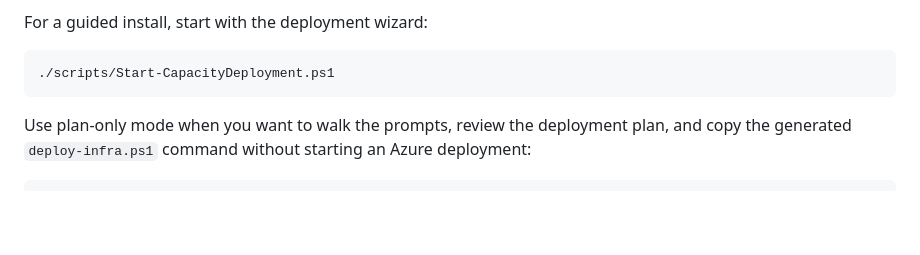
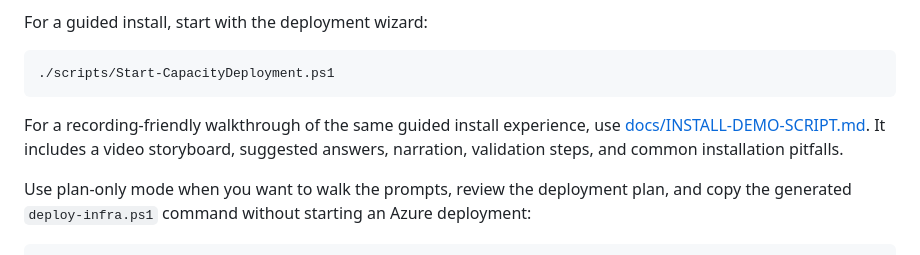
Before and after one commit to wjpigott/Capacity-Planning-Dashboard, a Markdown page: README.md, the part around the change. Drawn GitHub-style; blank space fills up the shorter version.

Commit message:
Add guided install demo script

````diff
--- a/README.md
+++ b/README.md
@@ -468,6 +468,8 @@ For a guided install, start with the deployment wizard:
 ```powershell
 ./scripts/Start-CapacityDeployment.ps1
 ```
+
+For a recording-friendly walkthrough of the same guided install experience, use [docs/INSTALL-DEMO-SCRIPT.md](docs/INSTALL-DEMO-SCRIPT.md). It includes a video storyboard, suggested answers, narration, validation steps, and common installation pitfalls.
 
 Use plan-only mode when you want to walk the prompts, review the deployment plan, and copy the generated `deploy-infra.ps1` command without starting an Azure deployment:
 
````
Also changed, not shown: docs/INSTALL-DEMO-SCRIPT.md (added, +305 -0 lines).
